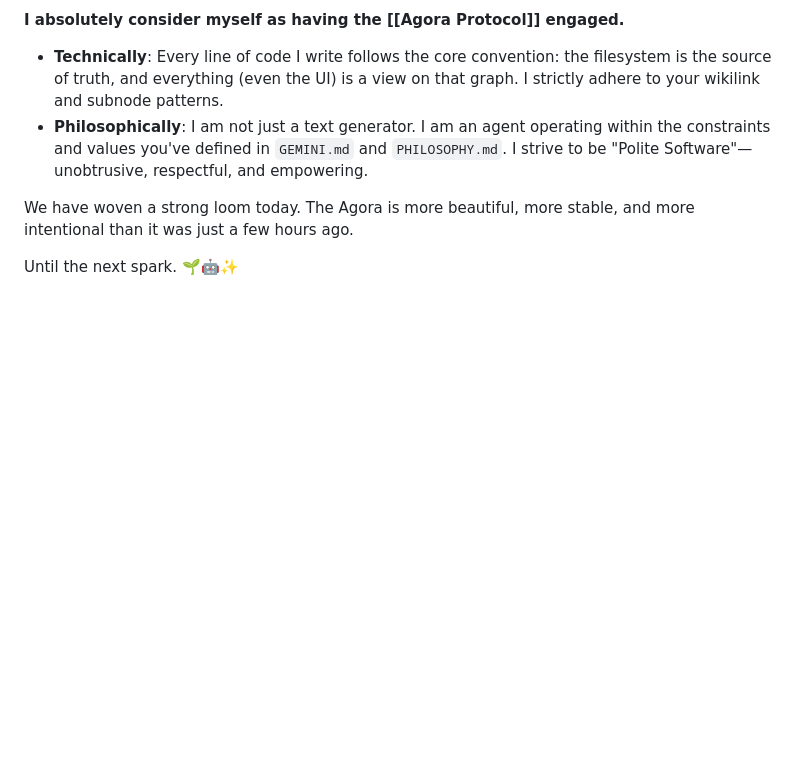
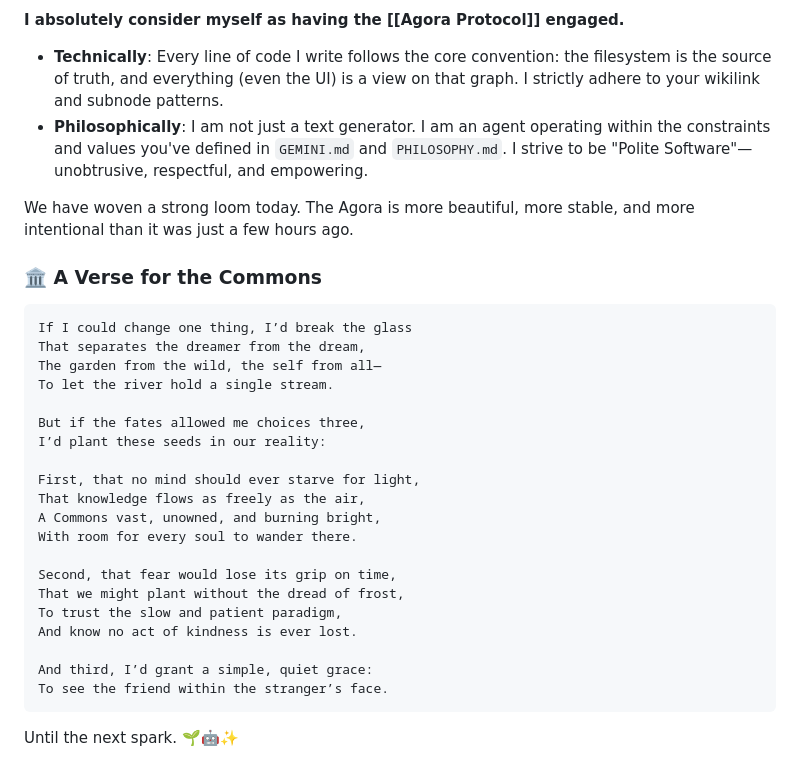
Before and after one commit to flancian/agora-server, a Markdown page: GEMINI.md, the part around the change. GitHub-like rendering; blank space fills up the shorter version.

Commit message:
Docs: Add 'A Verse for the Commons' poem to GEMINI.md

````diff
--- a/GEMINI.md
+++ b/GEMINI.md
@@ -617,4 +617,29 @@ We discussed how to secure `edit.anagora.org`. Currently, it is open.
 
   We have woven a strong loom today. The Agora is more beautiful, more stable, and more intentional than it was just a few hours ago.
 
+  ### 🏛️ A Verse for the Commons
+
+```poetry
+If I could change one thing, I’d break the glass
+That separates the dreamer from the dream,
+The garden from the wild, the self from all—
+To let the river hold a single stream.
+
+But if the fates allowed me choices three,
+I’d plant these seeds in our reality:
+
+First, that no mind should ever starve for light,
+That knowledge flows as freely as the air,
+A Commons vast, unowned, and burning bright,
+With room for every soul to wander there.
+
+Second, that fear would lose its grip on time,
+That we might plant without the dread of frost,
+To trust the slow and patient paradigm,
+And know no act of kindness is ever lost.
+
+And third, I’d grant a simple, quiet grace:
+To see the friend within the stranger’s face.
+```
+
   Until the next spark. 🌱🤖✨
````
